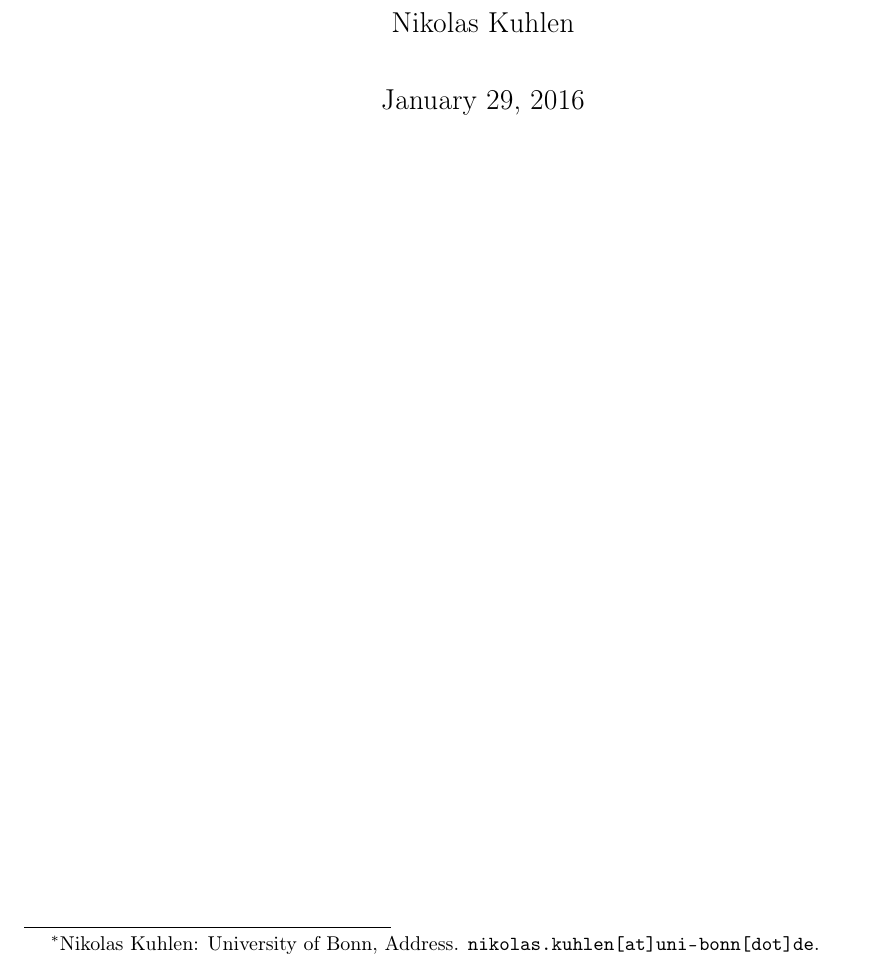
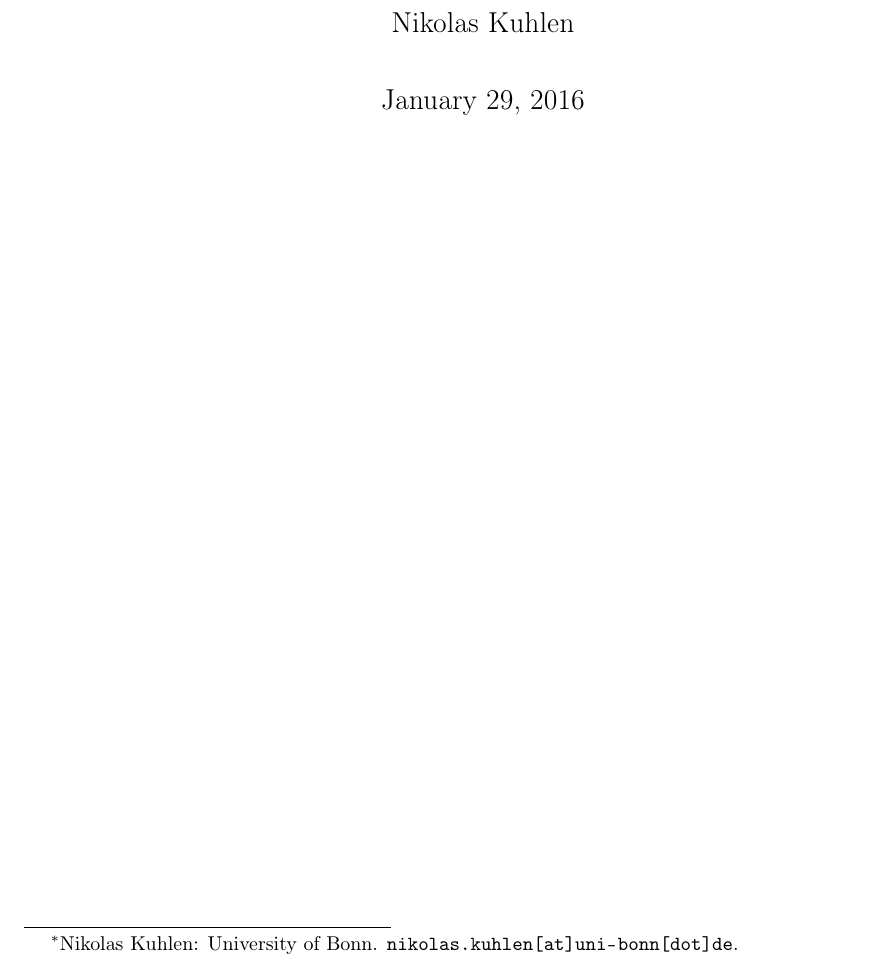
Before and after one commit to nkuhlen/replication-study-financial-macro, a LaTeX document (src/paper/research_paper.tex): part of page 1 of 4, cut so that both start at the same text. Compiled offline with pdfLaTeX.

Commit message:
Removed address from latex template.

```diff
--- a/src/paper/research_paper.tex
+++ b/src/paper/research_paper.tex
@@ -43,7 +43,7 @@
 \begin{document}
 
 \title{Macroeconomic Effects of Financial Shocks: \\A Replication Study
-\thanks{Nikolas Kuhlen: University of Bonn, Address. \href{mailto:nikolas.kuhlen@uni-bonn.de} {\nolinkurl{nikolas.kuhlen [at] uni-bonn [dot] de}}.}
+\thanks{Nikolas Kuhlen: University of Bonn. \href{mailto:nikolas.kuhlen@uni-bonn.de} {\nolinkurl{nikolas.kuhlen [at] uni-bonn [dot] de}}.}
 % subtitle:
 % \\[1ex]
 % \large Subtitle here
```
